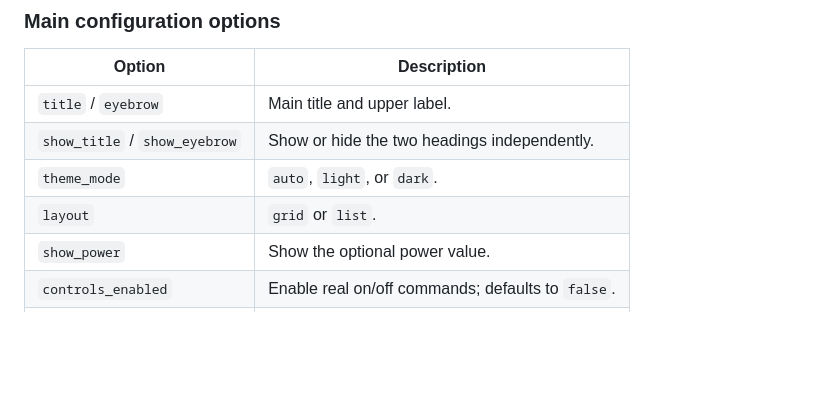
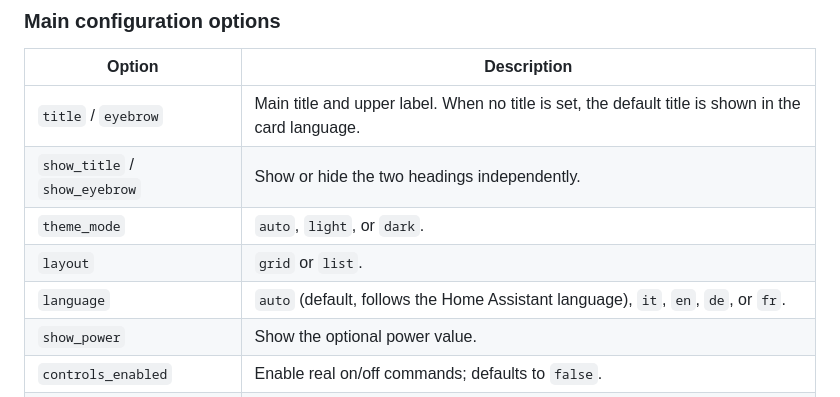
Before and after one commit to luigi-regolo/smart-plugs-card, a Markdown page: README.md, the part around one of its changes. Drawn GitHub-style; blank space fills up the shorter version.

```diff
--- a/README.md
+++ b/README.md
@@ -102,10 +109,11 @@ Replace the example entities with entities actually present in Home Assistant. T
 
 | Option | Description |
 |---|---|
-| `title` / `eyebrow` | Main title and upper label. |
+| `title` / `eyebrow` | Main title and upper label. When no title is set, the default title is shown in the card language. |
 | `show_title` / `show_eyebrow` | Show or hide the two headings independently. |
 | `theme_mode` | `auto`, `light`, or `dark`. |
 | `layout` | `grid` or `list`. |
+| `language` | `auto` (default, follows the Home Assistant language), `it`, `en`, `de`, or `fr`. |
 | `show_power` | Show the optional power value. |
 | `controls_enabled` | Enable real on/off commands; defaults to `false`. |
 | `plugs` | List of individually configured smart plugs. |
```
Also changed, not shown: other parts of README.md (+9 -2 lines), assets/smart-plugs-card-languages.png (added), 1 other file.
